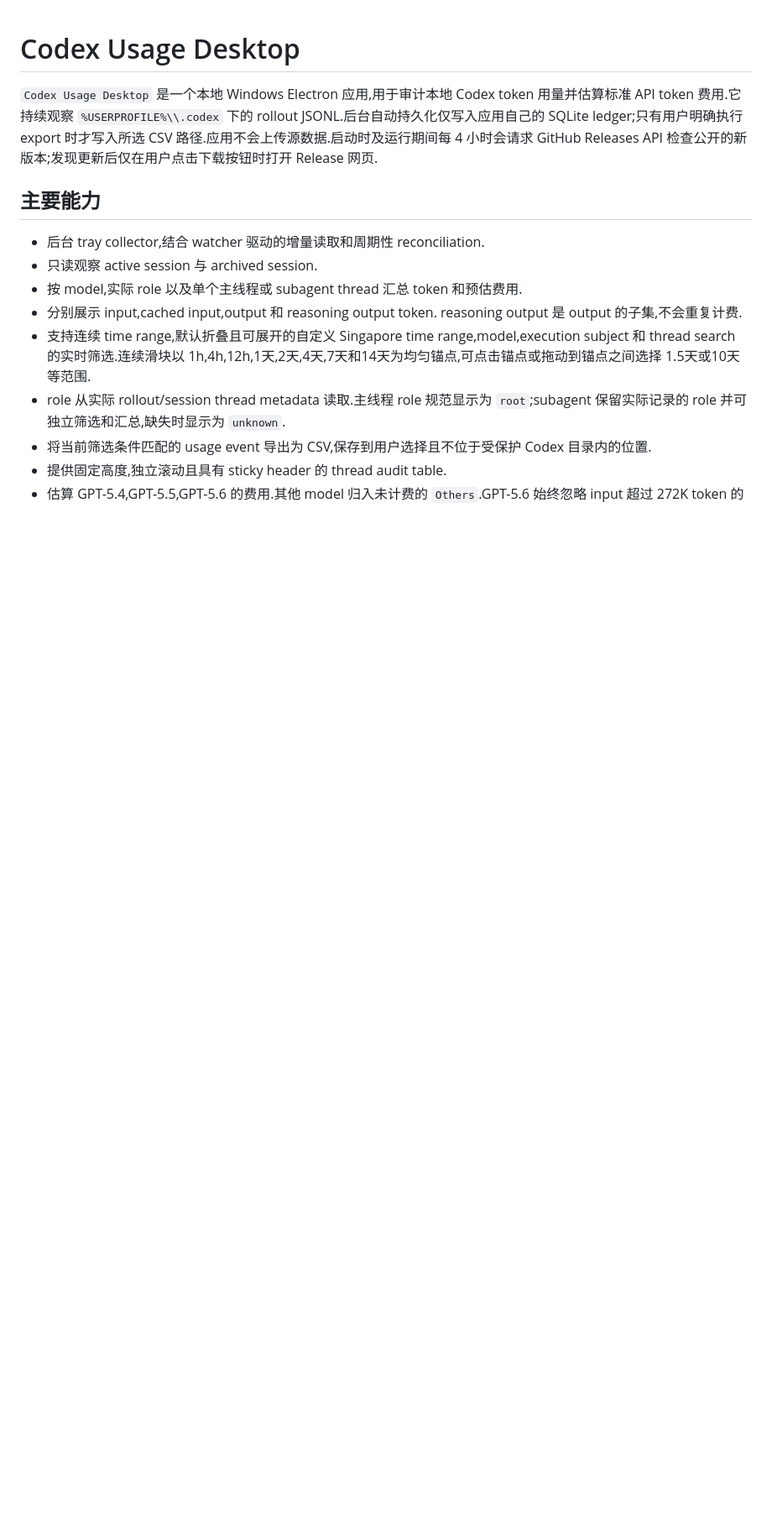
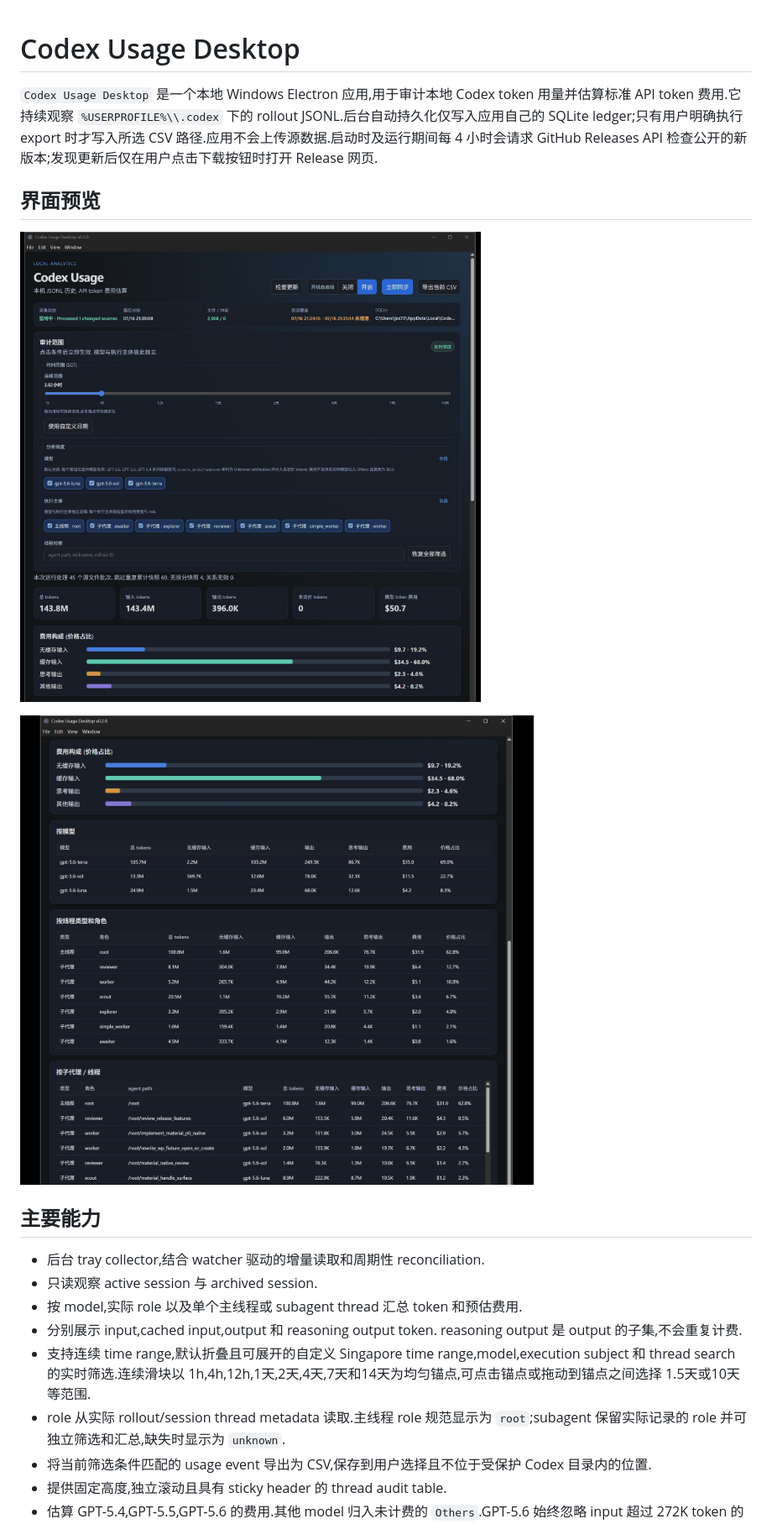
Before and after one commit to jiangxiaoxu/codex-usage-desktop, a Markdown page: README.md, the part around the change. Shown at 84% size. GitHub-like rendering; pictures changed too: assets/dashboard-details.jpg (added), assets/dashboard-preview.jpg (added); blank space fills up the shorter version.

Commit message:
Add dashboard screenshots to README

```diff
--- a/README.md
+++ b/README.md
@@ -1,6 +1,12 @@
 # Codex Usage Desktop
 
 `Codex Usage Desktop` 是一个本地 Windows Electron 应用,用于审计本地 Codex token 用量并估算标准 API token 费用.它持续观察 `%USERPROFILE%\\.codex` 下的 rollout JSONL.后台自动持久化仅写入应用自己的 SQLite ledger;只有用户明确执行 export 时才写入所选 CSV 路径.应用不会上传源数据.启动时及运行期间每 4 小时会请求 GitHub Releases API 检查公开的新版本;发现更新后仅在用户点击下载按钮时打开 Release 网页.
+
+## 界面预览
+
+![顶部操作与筛选界面](assets/dashboard-preview.jpg)
+
+![汇总指标与费用构成](assets/dashboard-details.jpg)
 
 ## 主要能力
 
```
